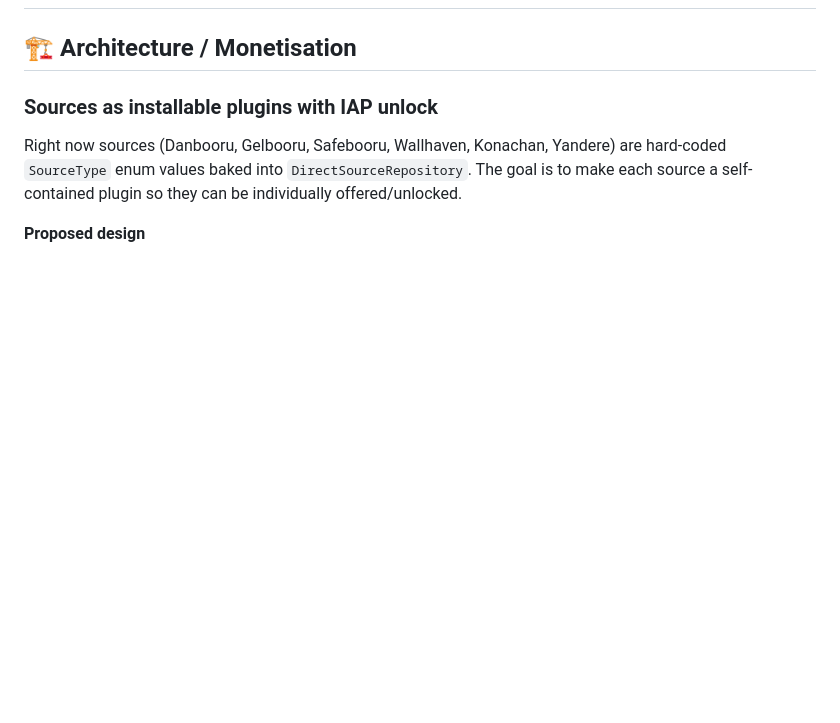
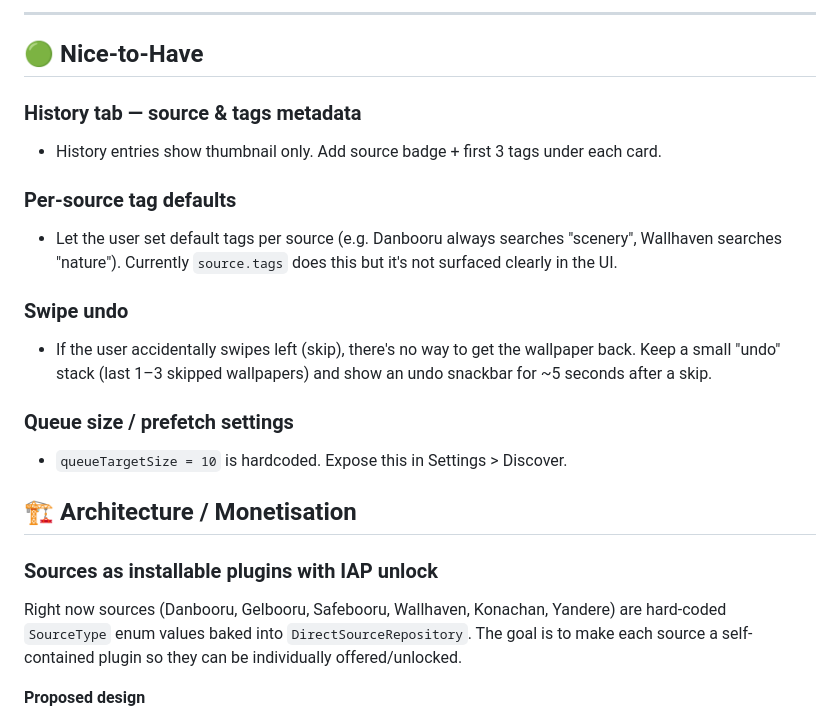
Before and after one commit to Alvis1337/rotato, a Markdown page: TODO.md, the part around one of its changes. GitHub-like rendering; blank space fills up the shorter version.

```diff
--- a/TODO.md
+++ b/TODO.md
@@ -2,3 +65,23 @@
+---
+
+## 🟢 Nice-to-Have
+
+### History tab — source & tags metadata
+- History entries show thumbnail only. Add source badge + first 3 tags under each card.
+
+### Per-source tag defaults
+- Let the user set default tags per source (e.g. Danbooru always searches "scenery",
+  Wallhaven searches "nature"). Currently `source.tags` does this but it's not surfaced
+  clearly in the UI.
+
+### Swipe undo
+- If the user accidentally swipes left (skip), there's no way to get the wallpaper back.
+  Keep a small "undo" stack (last 1–3 skipped wallpapers) and show an undo snackbar for
+  ~5 seconds after a skip.
+
+### Queue size / prefetch settings
+- `queueTargetSize = 10` is hardcoded. Expose this in Settings > Discover.
+
 
 ## 🏗️ Architecture / Monetisation
 
```
Also changed, not shown: other parts of TODO.md (+63 -0 lines).
